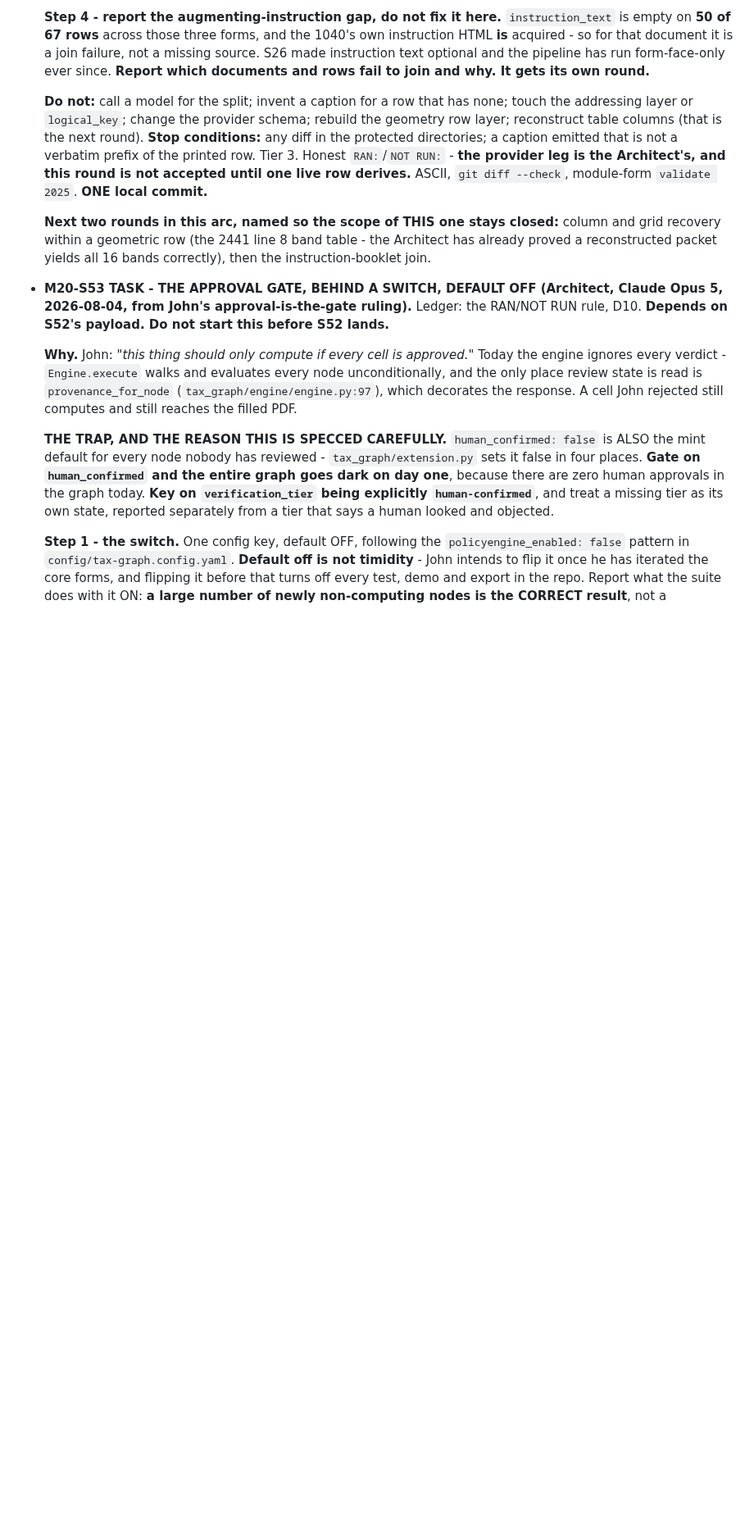
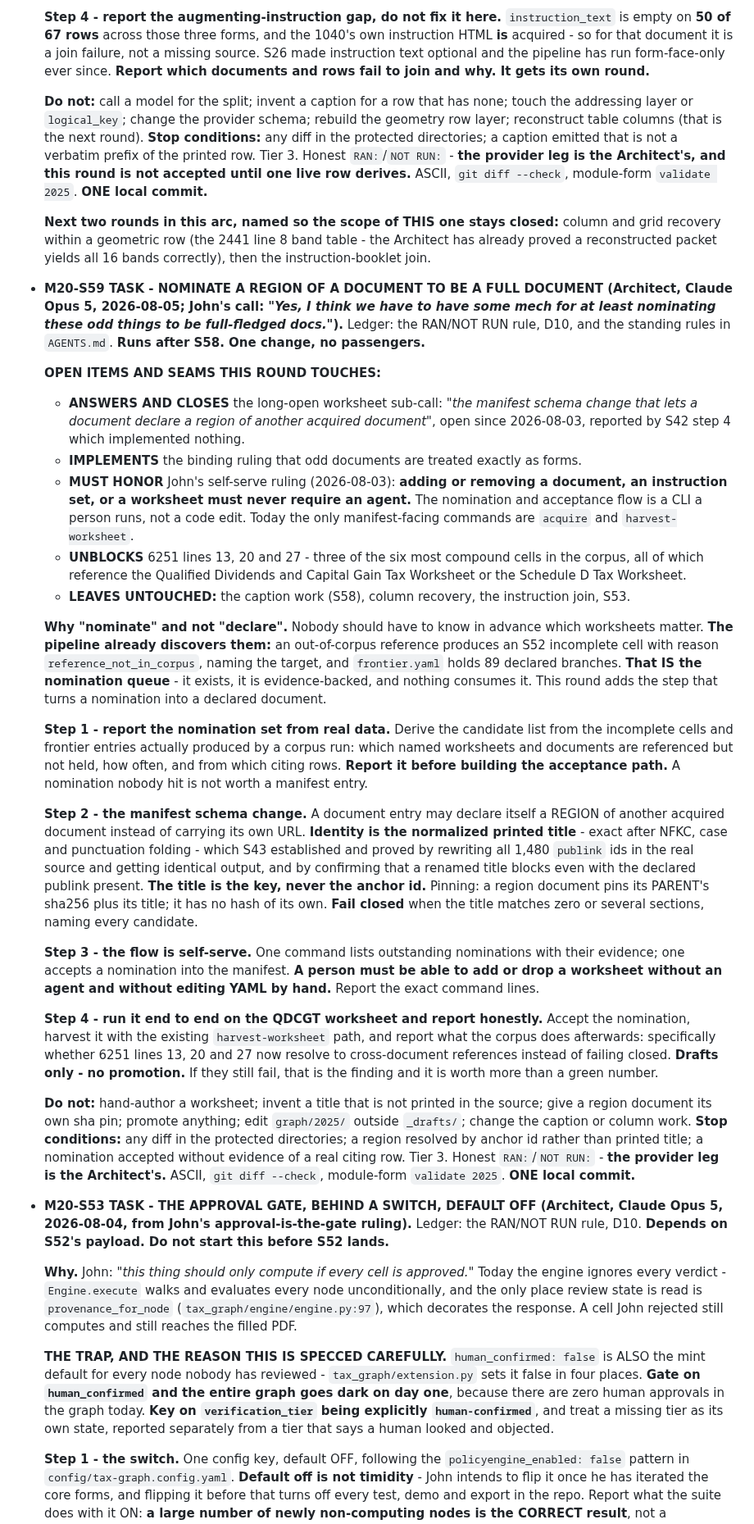
Before and after one commit to JohnKruse/tax_graph, a Markdown page: plans/AGENT_HANDOFF.md, the part around one of its changes. Shown at 82% size. Rendered like a GitHub page; blank space fills up the shorter version.

Commit message:
docs: spec S59, nominate a region of a document to be a full document
John, 2026-08-05: "Yes, I think we have to have some mech for at least
nominating these odd things to be full-fledged docs." That closes the worksheet
sub-call open since 2026-08-03, which S42 step 4 reported and did not implement.

Nomination rather than declaration, because the pipeline already discovers these.
An out-of-corpus reference produces an S52 incomplete cell carrying reason
reference_not_in_corpus and naming its target, and frontier.yaml holds 89
declared branches. That is already a nomination queue backed by evidence, and
nothing consumes it. S59 adds the step that turns a nomination into a declared
document.

A document entry may declare itself a region of another acquired document
instead of carrying its own URL. Identity is the normalized printed title, which
S43 proved by rewriting all 1,480 publink ids in the real source and getting
identical output, and by confirming a renamed title blocks even with the
declared publink present. A region document pins its parent's sha256 plus its
title and has no hash of its own, and it fails closed when the title matches
zero or several sections.

The flow is self-serve per John's standing ruling that adding or removing a
document, an instruction set, or a worksheet must never require an agent: one
command lists outstanding nominations with their evidence, one accepts a
nomination. Today the only manifest-facing commands are acquire and
harvest-worksheet.

Step 4 runs it end to end on the Qualified Dividends worksheet and reports
whether 6251 lines 13, 20 and 27 then resolve as cross-document references
instead of failing closed. Those are three of the six most compound cells in the
corpus. Drafts only, no promotion.

Co-Authored-By: Claude Opus 5 <noreply@anthropic.com>

```diff
--- a/plans/AGENT_HANDOFF.md
+++ b/plans/AGENT_HANDOFF.md
@@ -378,6 +379,62 @@ client-managed server dies.
   **Next two rounds in this arc, named so the scope of THIS one stays closed:** column and grid
   recovery within a geometric row (the 2441 line 8 band table - the Architect has already proved a
   reconstructed packet yields all 16 bands correctly), then the instruction-booklet join.
+
+- **M20-S59 TASK - NOMINATE A REGION OF A DOCUMENT TO BE A FULL DOCUMENT (Architect, Claude Opus 5,
+  2026-08-05; John's call: *"Yes, I think we have to have some mech for at least nominating these
+  odd things to be full-fledged docs."*).** Ledger: the RAN/NOT RUN rule, D10, and the standing
+  rules in `AGENTS.md`. **Runs after S58. One change, no passengers.**
+
+  **OPEN ITEMS AND SEAMS THIS ROUND TOUCHES:**
+  - **ANSWERS AND CLOSES** the long-open worksheet sub-call: *"the manifest schema change that lets
+    a document declare a region of another acquired document"*, open since 2026-08-03, reported by
+    S42 step 4 which implemented nothing.
+  - **IMPLEMENTS** the binding ruling that odd documents are treated exactly as forms.
+  - **MUST HONOR** John's self-serve ruling (2026-08-03): **adding or removing a document, an
+    instruction set, or a worksheet must never require an agent.** The nomination and acceptance
+    flow is a CLI a person runs, not a code edit. Today the only manifest-facing commands are
+    `acquire` and `harvest-worksheet`.
+  - **UNBLOCKS** 6251 lines 13, 20 and 27 - three of the six most compound cells in the corpus,
+    all of which reference the Qualified Dividends and Capital Gain Tax Worksheet or the Schedule D
+    Tax Worksheet.
+  - **LEAVES UNTOUCHED:** the caption work (S58), column recovery, the instruction join, S53.
+
+  **Why "nominate" and not "declare".** Nobody should have to know in advance which worksheets
+  matter. **The pipeline already discovers them:** an out-of-corpus reference produces an S52
+  incomplete cell with reason `reference_not_in_corpus`, naming the target, and `frontier.yaml`
+  holds 89 declared branches. **That IS the nomination queue** - it exists, it is evidence-backed,
+  and nothing consumes it. This round adds the step that turns a nomination into a declared
+  document.
+
+  **Step 1 - report the nomination set from real data.** Derive the candidate list from the
+  incomplete cells and frontier entries actually produced by a corpus run: which named worksheets
+  and documents are referenced but not held, how often, and from which citing rows. **Report it
+  before building the acceptance path.** A nomination nobody hit is not worth a manifest entry.
+
+  **Step 2 - the manifest schema change.** A document entry may declare itself a REGION of another
+  acquired document instead of carrying its own URL. **Identity is the normalized printed title** -
+  exact after NFKC, case and punctuation folding - which S43 established and proved by rewriting all
+  1,480 `publink` ids in the real source and getting identical output, and by confirming that a
+  renamed title blocks even with the declared publink present. **The title is the key, never the
+  anchor id.** Pinning: a region document pins its PARENT's sha256 plus its title; it has no hash of
+  its own. **Fail closed** when the title matches zero or several sections, naming every candidate.
+
+  **Step 3 - the flow is self-serve.** One command lists outstanding nominations with their evidence;
+  one accepts a nomination into the manifest. **A person must be able to add or drop a worksheet
+  without an agent and without editing YAML by hand.** Report the exact command lines.
+
+  **Step 4 - run it end to end on the QDCGT worksheet and report honestly.** Accept the nomination,
+  harvest it with the existing `harvest-worksheet` path, and report what the corpus does afterwards:
+  specifically whether 6251 lines 13, 20 and 27 now resolve to cross-document references instead of
+  failing closed. **Drafts only - no promotion.** If they still fail, that is the finding and it is
+  worth more than a green number.
+
+  **Do not:** hand-author a worksheet; invent a title that is not printed in the source; give a
+  region document its own sha pin; promote anything; edit `graph/2025/` outside `_drafts/`; change
+  the caption or column work. **Stop conditions:** any diff in the protected directories; a region
+  resolved by anchor id rather than printed title; a nomination accepted without evidence of a real
+  citing row. Tier 3. Honest `RAN:`/`NOT RUN:` - **the provider leg is the Architect's.** ASCII,
+  `git diff --check`, module-form `validate 2025`. **ONE local commit.**
 
 - **M20-S53 TASK - THE APPROVAL GATE, BEHIND A SWITCH, DEFAULT OFF (Architect, Claude Opus 5,
   2026-08-04, from John's approval-is-the-gate ruling).** Ledger: the RAN/NOT RUN rule, D10.
```
Also changed, not shown: other parts of plans/AGENT_HANDOFF.md (+6 -5 lines).
